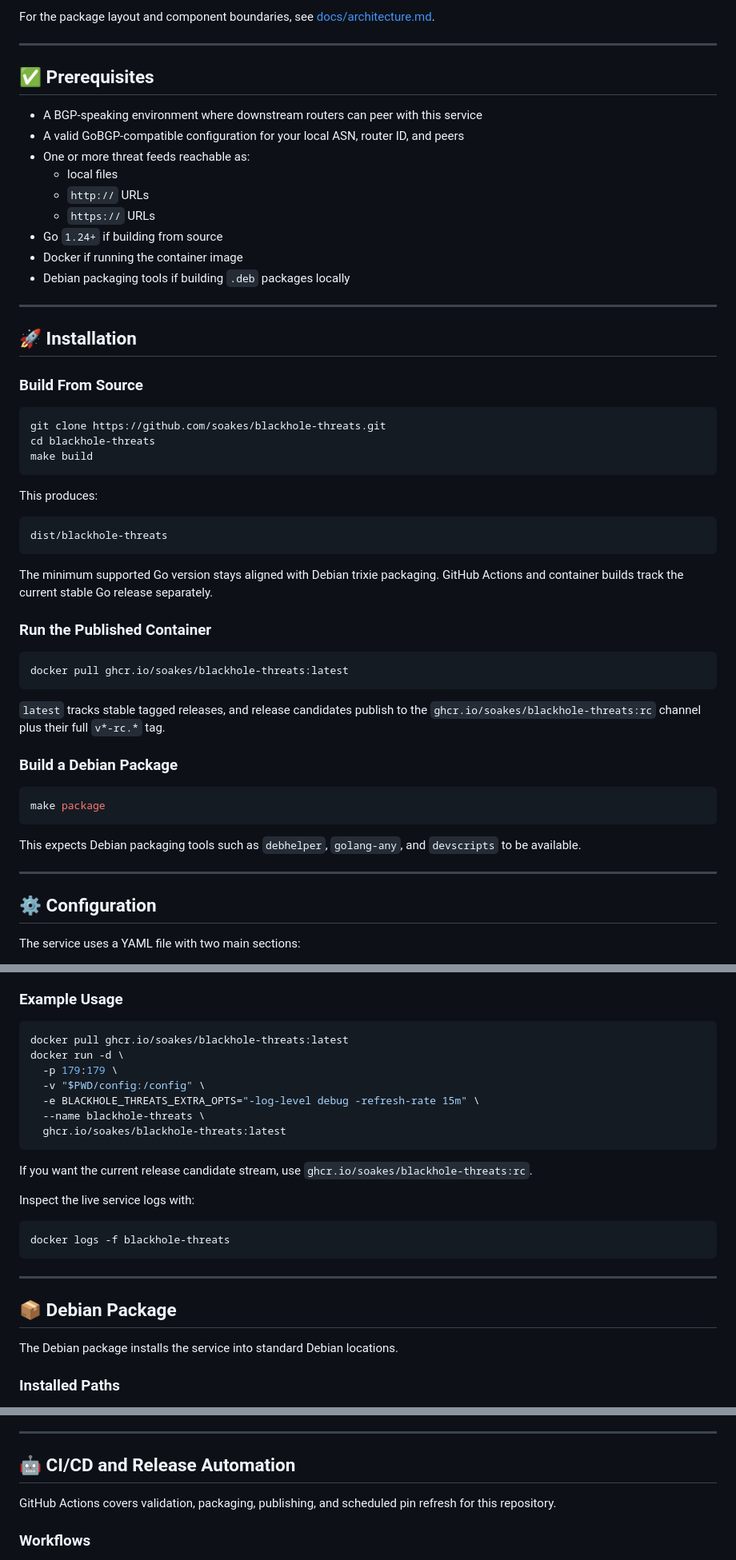
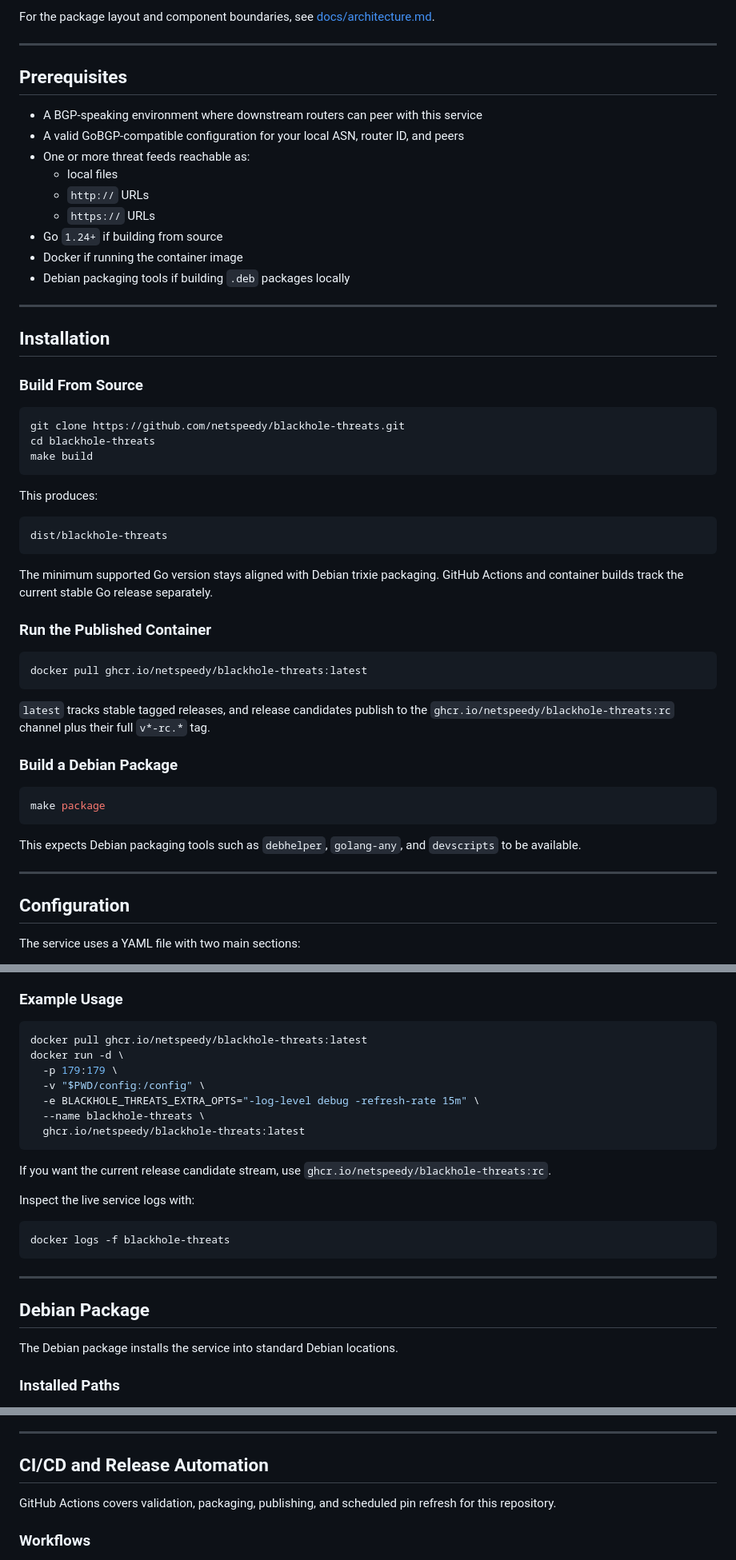
Before and after one commit to soakes/blackhole-threats, a Markdown page: README.md, 3 parts joined by grey strips. Shown at 80% size. Drawn GitHub-style.

````diff
--- a/README.md
+++ b/README.md
@@ -148,8 +122,7 @@ For the package layout and component boundaries, see
 
 ---
 
-<a id="prerequisites"></a>
-## ✅ Prerequisites
+## Prerequisites
 
 - A BGP-speaking environment where downstream routers can peer with this service
 - A valid GoBGP-compatible configuration for your local ASN, router ID, and peers
@@ -163,13 +136,12 @@ For the package layout and component boundaries, see
 
 ---
 
-<a id="installation"></a>
-## 🚀 Installation
+## Installation
 
 ### Build From Source
 
 ```bash
-git clone https://github.com/soakes/blackhole-threats.git
+git clone https://github.com/netspeedy/blackhole-threats.git
 cd blackhole-threats
 make build
 ```
@@ -187,11 +159,11 @@ separately.
 ### Run the Published Container
 
 ```bash
-docker pull ghcr.io/soakes/blackhole-threats:latest
+docker pull ghcr.io/netspeedy/blackhole-threats:latest
 ```
 
 `latest` tracks stable tagged releases, and release candidates publish to the
-`ghcr.io/soakes/blackhole-threats:rc` channel plus their full `v*-rc.*` tag.
+`ghcr.io/netspeedy/blackhole-threats:rc` channel plus their full `v*-rc.*` tag.
 
 ### Build a Debian Package
 
@@ -204,8 +176,7 @@ This expects Debian packaging tools such as `debhelper`, `golang-any`, and
 
 ---
 
-<a id="configuration"></a>
-## ⚙️ Configuration
+## Configuration
 
 The service uses a YAML file with two main sections:
 
@@ -535,17 +503,17 @@ ghcr.io/soakes/blackhole-threats
 ### Example Usage
 
 ```bash
-docker pull ghcr.io/soakes/blackhole-threats:latest
+docker pull ghcr.io/netspeedy/blackhole-threats:latest
 docker run -d \
   -p 179:179 \
   -v "$PWD/config:/config" \
   -e BLACKHOLE_THREATS_EXTRA_OPTS="-log-level debug -refresh-rate 15m" \
   --name blackhole-threats \
-  ghcr.io/soakes/blackhole-threats:latest
+  ghcr.io/netspeedy/blackhole-threats:latest
 ```
 
 If you want the current release candidate stream, use
-`ghcr.io/soakes/blackhole-threats:rc`.
+`ghcr.io/netspeedy/blackhole-threats:rc`.
 
 Inspect the live service logs with:
 
@@ -555,8 +523,7 @@ docker logs -f blackhole-threats
 
 ---
 
-<a id="debian-package"></a>
-## 📦 Debian Package
+## Debian Package
 
 The Debian package installs the service into standard Debian locations.
 
@@ -675,8 +641,7 @@ sudo apt install blackhole-threats
 
 ---
 
-<a id="cicd-and-release-automation"></a>
-## 🤖 CI/CD and Release Automation
+## CI/CD and Release Automation
 
 GitHub Actions covers validation, packaging, publishing, and scheduled pin
 refresh for this repository.
````
Also changed, not shown: other parts of README.md (+30 -65 lines).
